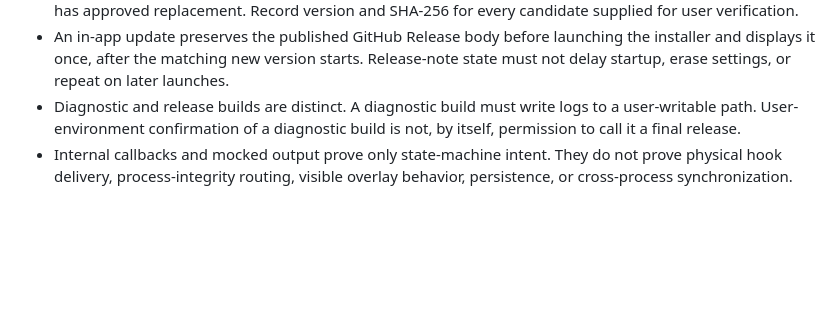
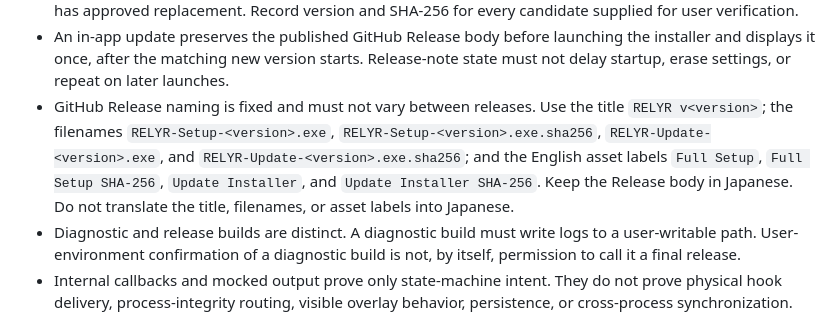
Before and after one commit to zitan-source/RELYR, a Markdown page: docs/stability-contract.md, the part around the change. Drawn GitHub-style; blank space fills up the shorter version.

Commit message:
Document fixed GitHub release naming

```diff
--- a/docs/stability-contract.md
+++ b/docs/stability-contract.md
@@ -49,6 +49,7 @@ Every change must preserve already-working behavior. A feature request does not
 - Windows tray startup makes mappings, hooks, profile routing, Deck execution, and the elevated-helper connection available before constructing the keyboard and Deck editor visuals. Deferred editor initialization occurs once on first display and must not change the applied runtime profile or mappings.
 - Do not replace the retained known-good installer until the candidate passes the required gates and the user has approved replacement. Record version and SHA-256 for every candidate supplied for user verification.
 - An in-app update preserves the published GitHub Release body before launching the installer and displays it once, after the matching new version starts. Release-note state must not delay startup, erase settings, or repeat on later launches.
+- GitHub Release naming is fixed and must not vary between releases. Use the title `RELYR v<version>`; the filenames `RELYR-Setup-<version>.exe`, `RELYR-Setup-<version>.exe.sha256`, `RELYR-Update-<version>.exe`, and `RELYR-Update-<version>.exe.sha256`; and the English asset labels `Full Setup`, `Full Setup SHA-256`, `Update Installer`, and `Update Installer SHA-256`. Keep the Release body in Japanese. Do not translate the title, filenames, or asset labels into Japanese.
 - Diagnostic and release builds are distinct. A diagnostic build must write logs to a user-writable path. User-environment confirmation of a diagnostic build is not, by itself, permission to call it a final release.
 - Internal callbacks and mocked output prove only state-machine intent. They do not prove physical hook delivery, process-integrity routing, visible overlay behavior, persistence, or cross-process synchronization.
 
```
